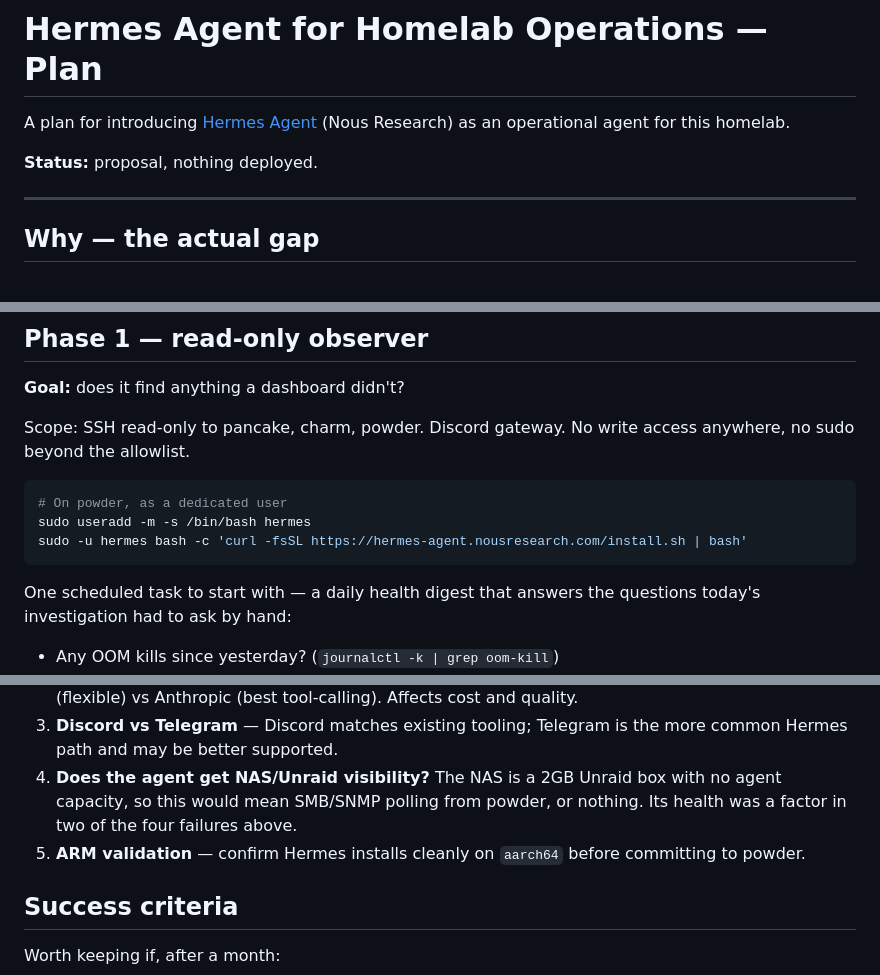
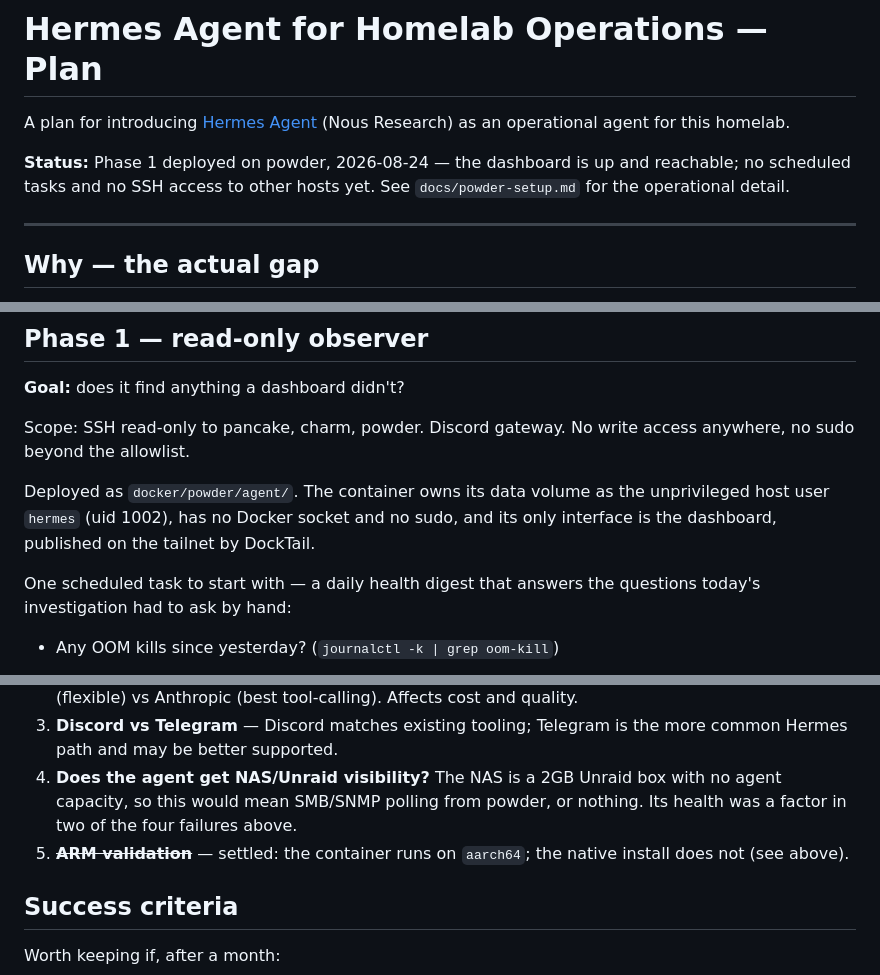
Before and after one commit to Mezzle/homelab, a Markdown page: docs/hermes-agent-plan.md, 3 parts joined by grey strips. GitHub-like rendering.

````diff
--- a/docs/hermes-agent-plan.md
+++ b/docs/hermes-agent-plan.md
@@ -3,7 +3,9 @@
 A plan for introducing [Hermes Agent](https://github.com/NousResearch/hermes-agent)
 (Nous Research) as an operational agent for this homelab.
 
-**Status:** proposal, nothing deployed.
+**Status:** Phase 1 deployed on powder, 2026-08-24 — the dashboard is up and
+reachable; no scheduled tasks and no SSH access to other hosts yet.
+See `docs/powder-setup.md` for the operational detail.
 
 ---
 
@@ -145,11 +164,9 @@ Fix both **before** adding any agent user:
 Scope: SSH read-only to pancake, charm, powder. Discord gateway. No write access
 anywhere, no sudo beyond the allowlist.
 
-```bash
-# On powder, as a dedicated user
-sudo useradd -m -s /bin/bash hermes
-sudo -u hermes bash -c 'curl -fsSL https://hermes-agent.nousresearch.com/install.sh | bash'
-```
+Deployed as `docker/powder/agent/`. The container owns its data volume as the
+unprivileged host user `hermes` (uid 1002), has no Docker socket and no sudo,
+and its only interface is the dashboard, published on the tailnet by DockTail.
 
 One scheduled task to start with — a daily health digest that answers the
 questions today's investigation had to ask by hand:
@@ -239,8 +256,8 @@ daily cadence is missing things.
 4. **Does the agent get NAS/Unraid visibility?** The NAS is a 2GB Unraid box
    with no agent capacity, so this would mean SMB/SNMP polling from powder, or
    nothing. Its health was a factor in two of the four failures above.
-5. **ARM validation** — confirm Hermes installs cleanly on `aarch64` before
-   committing to powder.
+5. ~~**ARM validation**~~ — settled: the container runs on `aarch64`; the
+   native install does not (see above).
 
 ## Success criteria
 
````
Also changed, not shown: other parts of docs/hermes-agent-plan.md (+24 -7 lines), docs/powder-setup.md (+34 -2 lines).
